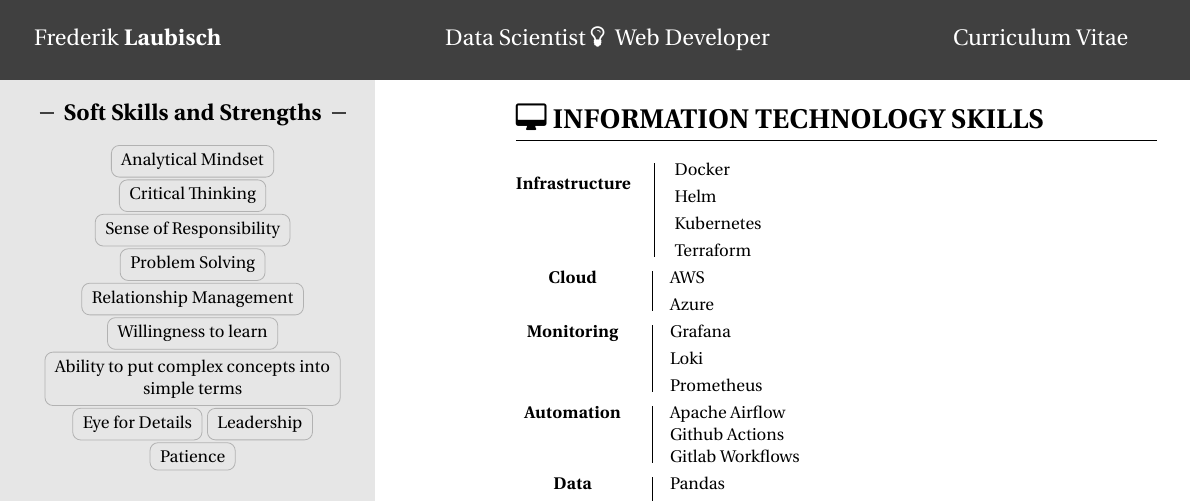
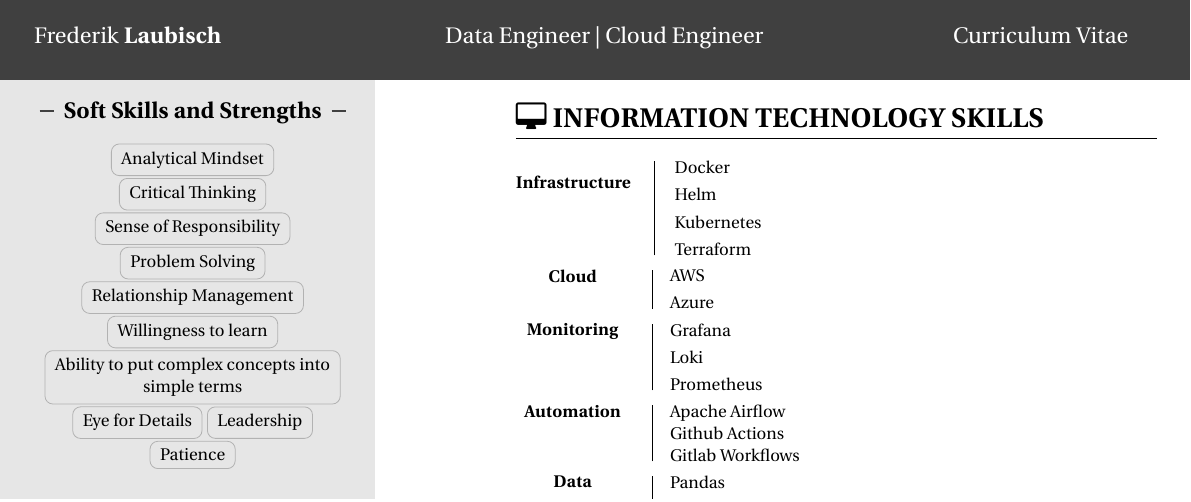
Before and after one commit to Kafkaese/cv, a LaTeX document (main.tex): part of page 2 of 2, cut so that both start at the same text. Compiled offline with XeLaTeX.

Commit message:
fix page 2 header

```diff
--- a/main.tex
+++ b/main.tex
@@ -167,7 +167,7 @@
 \newpage
 
 \sidebar{sideBarColor!25}
-\newpageheader{titleBackColor}{Frederik}{Laubisch}{Data Scientist \faLightbulbO \hspace{1mm} Web Developer}{white}
+\newpageheader{titleBackColor}{Frederik}{Laubisch}{Data Engineer | Cloud Engineer}{white}
 
 % %%%%%%%%%%%%%%%%%%%%%%%%%%%%%%%%%% SIDEBAR %%%%%%%%%%%%%%%%%%%
 \adjustbox{valign=t}{%
```
